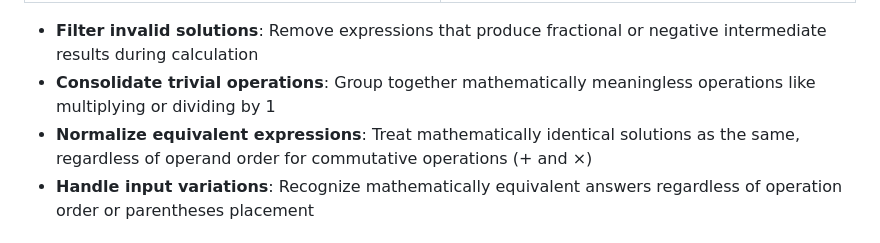
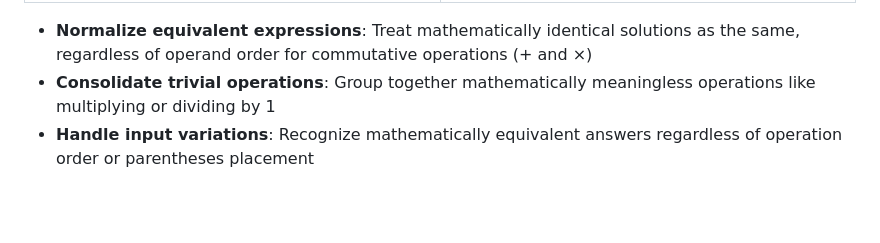
Before and after one commit to jkclee123/combine24, a Markdown page: README.md, the part around the change. Rendered like a GitHub page; blank space fills up the shorter version.

```diff
--- a/README.md
+++ b/README.md
@@ -43,9 +43,8 @@ Live demo: [combine24.vercel.app](https://combine24.vercel.app/)
   </tr>
 </table>
 
-- **Filter invalid solutions**: Remove expressions that produce fractional or negative intermediate results during calculation
+- **Normalize equivalent expressions**: Treat mathematically identical solutions as the same, regardless of operand order for commutative operations (+ and ×)
 - **Consolidate trivial operations**: Group together mathematically meaningless operations like multiplying or dividing by 1
-- **Normalize equivalent expressions**: Treat mathematically identical solutions as the same, regardless of operand order for commutative operations (+ and ×)
 - **Handle input variations**: Recognize mathematically equivalent answers regardless of operation order or parentheses placement
 
 ## Local Development
```
